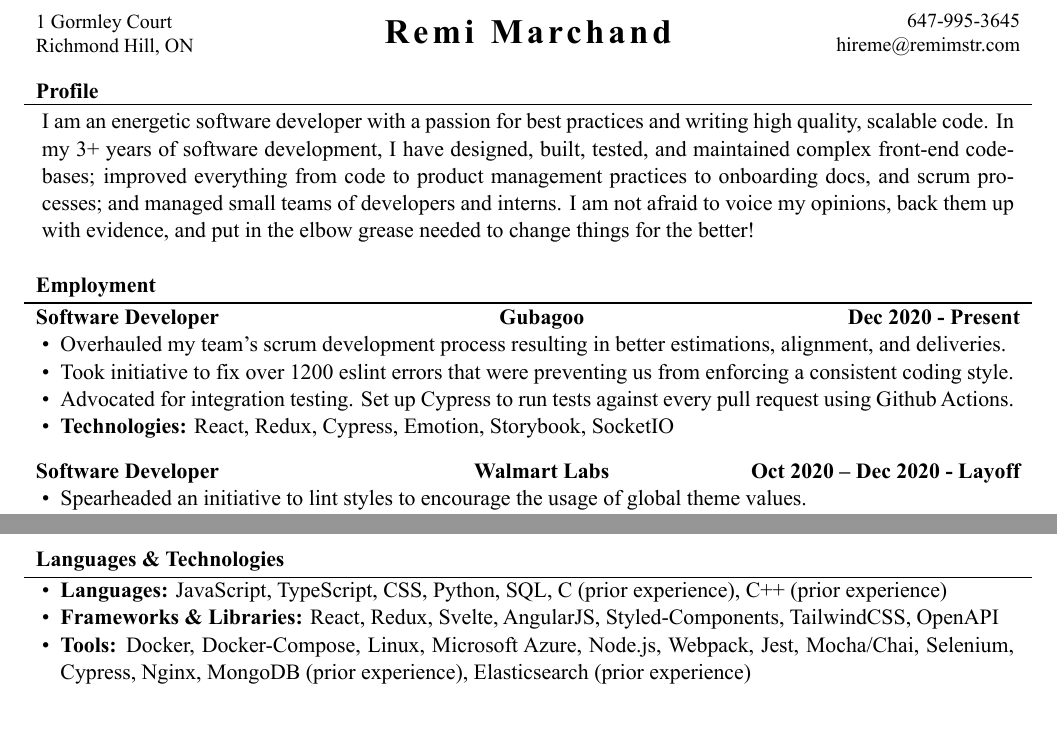
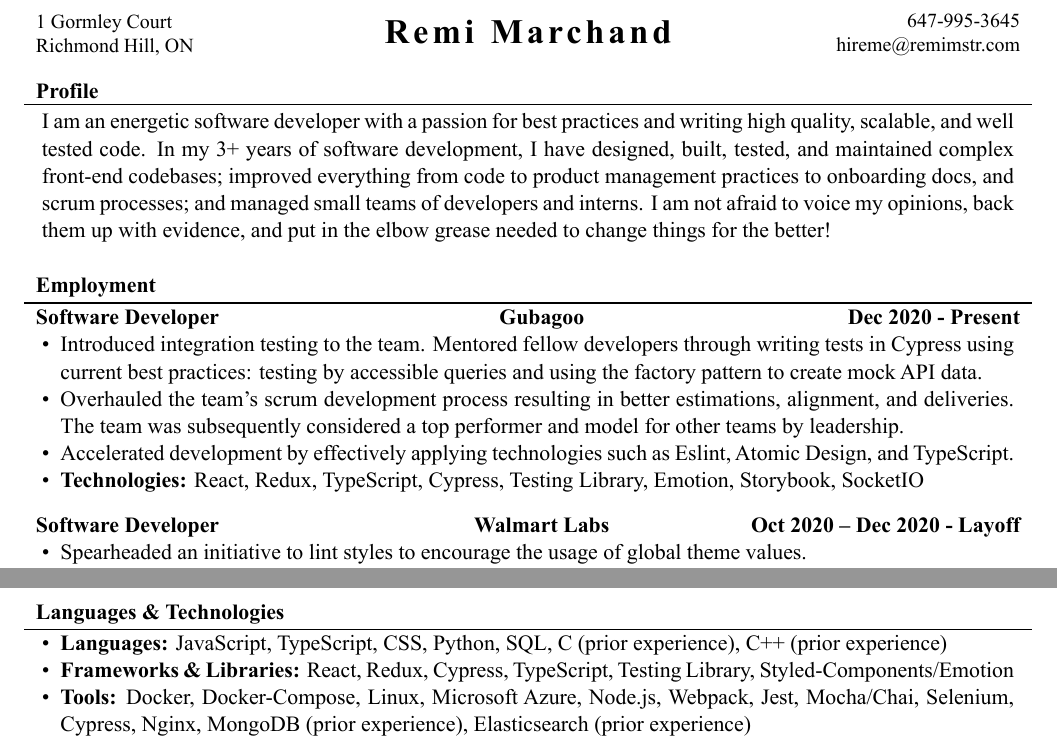
Before and after one commit to Remimstr/Resume, a LaTeX CV (Resume.tex): two parts of the page, joined at a grey line, cut so that both start at the same text. The pictures show the PDF file Resume.pdf that the author committed with the source.

Commit message:
Improve Gubagoo bullet points

```diff
--- a/Resume.tex
+++ b/Resume.tex
@@ -39,7 +39,7 @@
 	\begin{cvsection}{Profile}
 		\vspace{2pt}
 		\begin{cvsubsection}{}{}{}
-			I am an energetic software developer with a passion for best practices and writing high quality, scalable code.
+			I am an energetic software developer with a passion for best practices and writing high quality, scalable,  and well tested code.
 			In my 3+ years of software development, I have designed, built, tested, and maintained complex front-end codebases;
 			improved everything from code to product management practices to onboarding docs, and scrum processes;
 			and managed small teams of developers and interns. I am not afraid to voice my opinions, back them up with evidence,
@@ -51,10 +51,10 @@
 	\begin{cvsection}{Employment}
 		\begin{cvsubsection}{Software Developer}{Gubagoo}{Dec 2020 - Present}
  			\begin{itemize}
-				\item Overhauled my team's scrum development process resulting in better estimations, alignment, and deliveries.
-				\item Took initiative to fix over 1200 eslint errors that were preventing us from enforcing a consistent coding style.
-				\item Advocated for integration testing. Set up Cypress to run tests against every pull request using Github Actions.
-				\item \textbf{Technologies:} React, Redux, Cypress, Emotion, Storybook, SocketIO
+ 			    \item Introduced integration testing to the team. Mentored fellow developers through writing tests in Cypress using current best practices: testing by accessible queries and using the factory pattern to create mock API data.
+				\item Overhauled the team's scrum development process resulting in better estimations, alignment, and deliveries. The team was subsequently considered a top performer and model for other teams by leadership.
+				\item Accelerated development by effectively applying technologies such as Eslint, Atomic Design, and TypeScript.
+				\item \textbf{Technologies:} React, Redux, TypeScript, Cypress, Testing Library, Emotion, Storybook, SocketIO
 			\end{itemize}
 		\end{cvsubsection}
 		\begin{cvsubsection}{Software Developer}{Walmart Labs}{Oct 2020 -- Dec 2020 - Layoff}
@@ -109,7 +109,7 @@
 		\begin{cvsubsection}{}{}{}
 			\begin{itemize}
 				\item \textbf{Languages:} JavaScript, TypeScript, CSS, Python, SQL, C (prior experience), C++ (prior experience)
-				\item \textbf{Frameworks \& Libraries:} React, Redux, Svelte, AngularJS, Styled-Components, TailwindCSS, OpenAPI
+				\item \textbf{Frameworks \& Libraries:} React, Redux, Cypress,   TypeScript, Testing Library, Styled-Components/Emotion
 				\item \textbf{Tools:} Docker, Docker-Compose, Linux, Microsoft Azure, Node.js, Webpack, Jest, Mocha/Chai, Selenium, Cypress, Nginx, MongoDB (prior experience), Elasticsearch (prior experience)
 			\end{itemize}
 		\end{cvsubsection}
```
Also changed, not shown: Resume.pdf, 1 other file.
